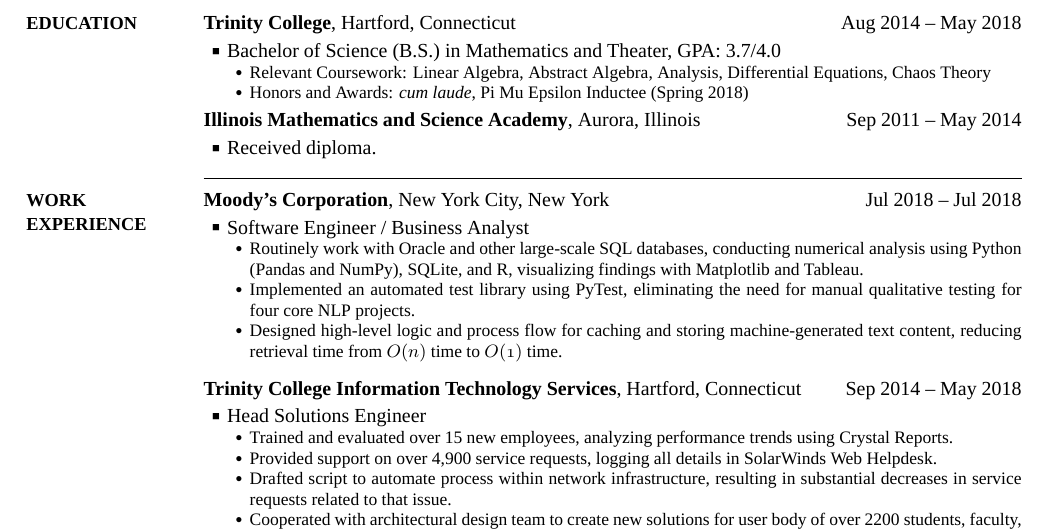
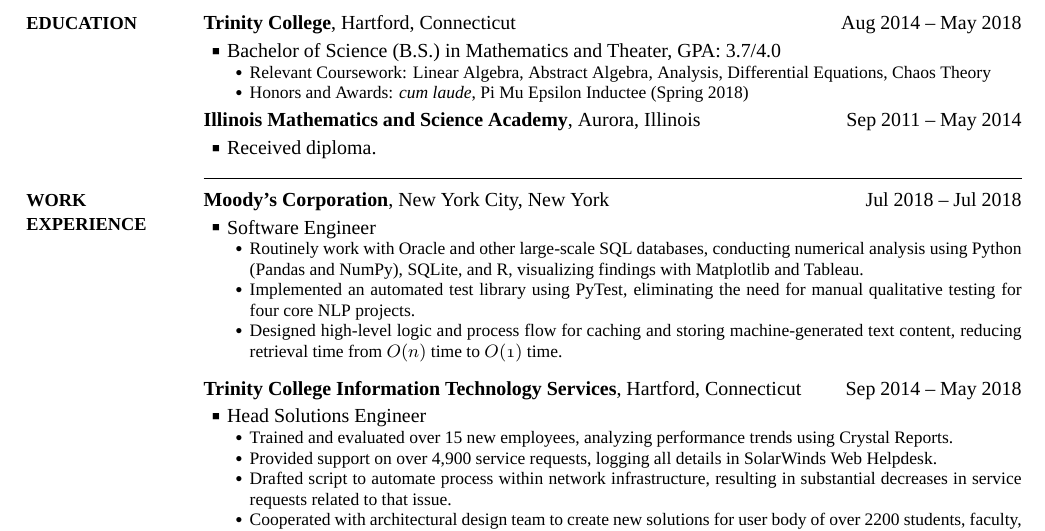
Before and after one commit to miloszkowal/resume, a LaTeX CV (resume.tex, which reads preamble.tex): part of the page, cut so that both start at the same text. Compiled offline with XeLaTeX; a missing font is replaced by an installed copy or a similar font.

Commit message:
Make changes to resume

```diff
--- a/preamble.tex
+++ b/preamble.tex
@@ -119,8 +119,8 @@
 % and can be downloaded for free at <http://www.fontsquirrel.com/fonts/tinos>.
 % Symbol table: <http://www.fileformat.info/info/unicode/font/tinos/grid.htm>
 \setmainfont
-[Path=./Fonts/Tinos/,
-ItalicFont=Tinos-Italic,
+[Path=/Users/miloszkowal/Library/Fonts/,
+ItalicFont=Tinos-RegularItalic,
 BoldFont=Tinos-Bold,
 BoldItalicFont=Tinos-BoldItalic]
 {Tinos-Regular.ttf}
--- a/resume.tex
+++ b/resume.tex
@@ -149,7 +149,7 @@
 
 \GapNoBreak
 \BulletItem
-Software Engineer / Business Analyst
+Software Engineer
 \begin{detail}
 \SubBulletItem
 Routinely work with Oracle and other large-scale SQL databases, conducting numerical analysis using Python (Pandas and NumPy), SQLite, and R, visualizing findings with Matplotlib and Tableau.
```
Also changed, not shown: resume.pdf (added).
